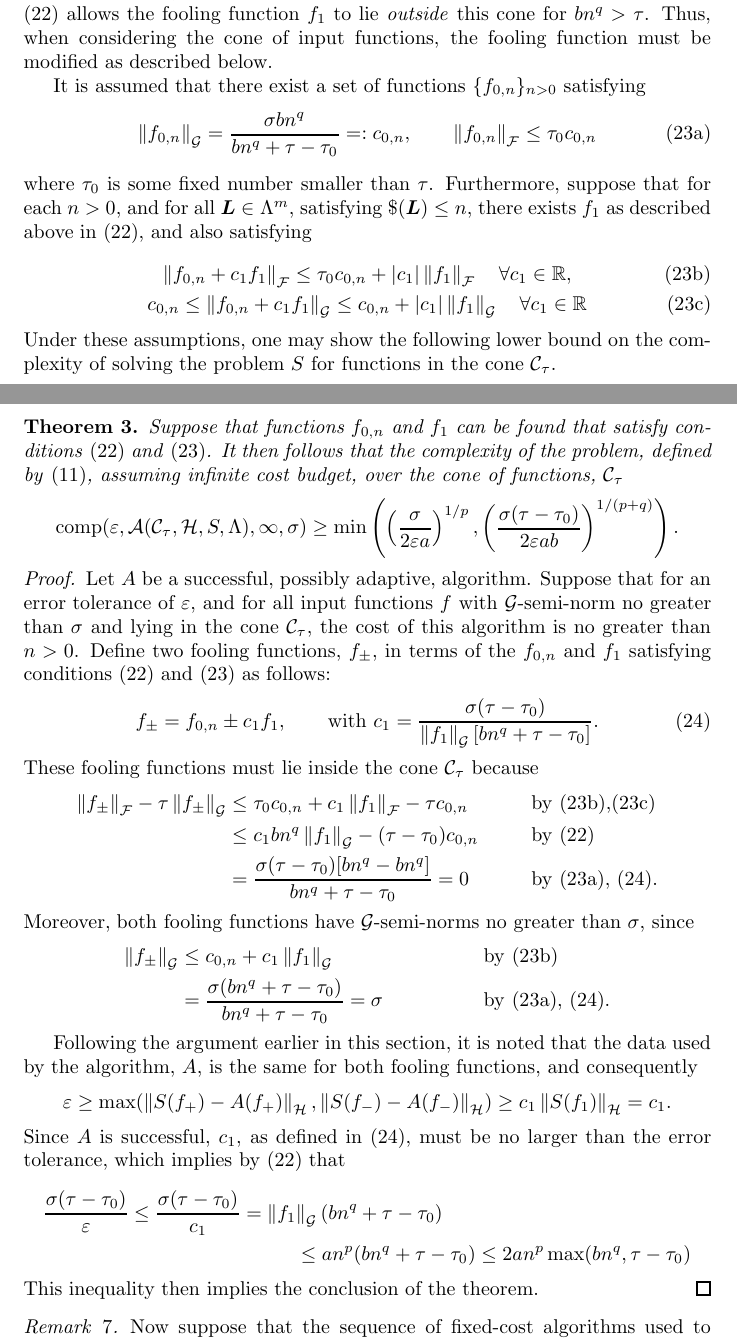
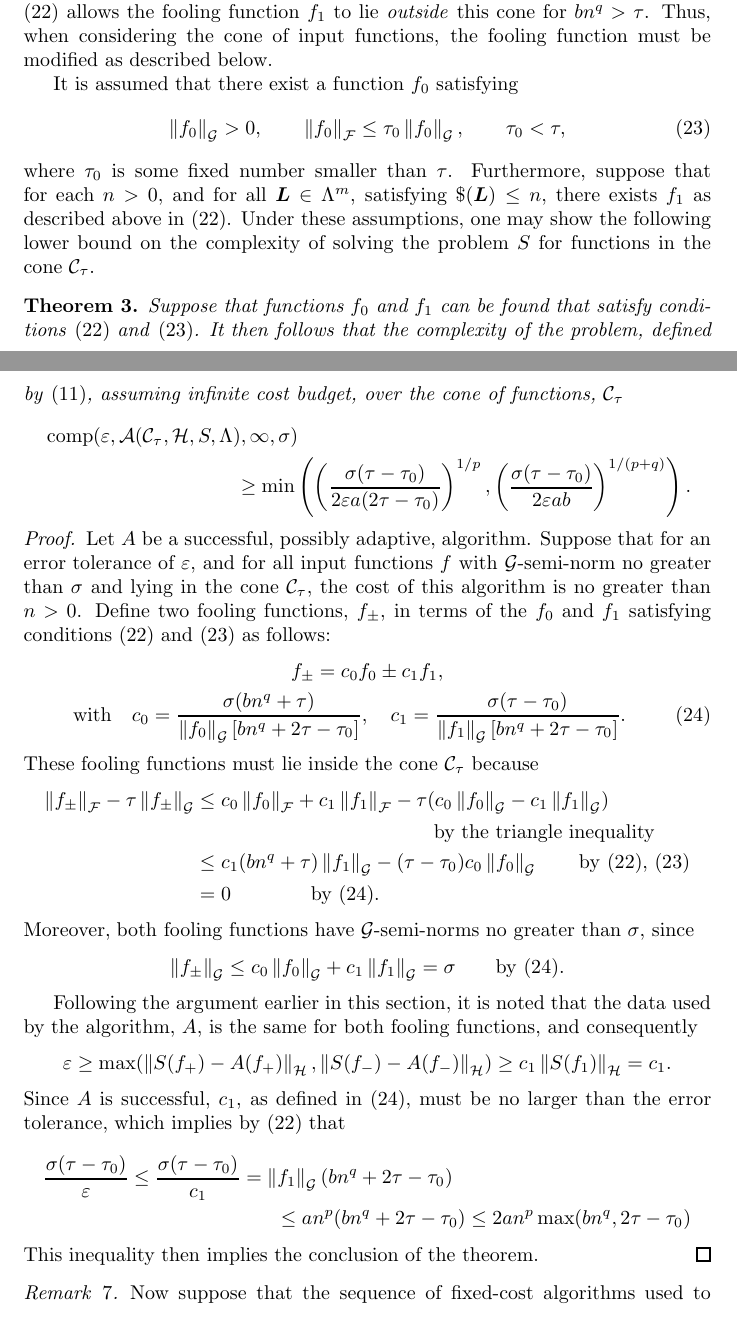
Before and after one commit to fjhickernell/AutomaticAlgorithms, a LaTeX paper (GeneralAutoAlgPaper/ApproximationwithErrorEstimGeneralCase.tex): two parts of pages 13 and 14 of 23, joined at a grey line, cut so that both start at the same text. The pictures show the PDF file GeneralAutoAlgPaper/ApproximationwithErrorEstimGeneralCase.pdf that the author committed with the source.

Commit message:
Revised lower bound theorem and proof
Made it more general and fewer assumptions

```diff
--- a/GeneralAutoAlgPaper/ApproximationwithErrorEstimGeneralCase.tex
+++ b/GeneralAutoAlgPaper/ApproximationwithErrorEstimGeneralCase.tex
@@ -458,43 +458,39 @@ Thus, the cost of solving the problem within error tolerance $\varepsilon$ for i
 
 Turning to the problem of solving functions in the cone $\cc_{\tau}$, the lower bound on the complexity becomes a bit more difficult to derive.  Note that condition \eqref{assumpfone} allows the fooling function $f_1$ to lie \emph{outside} this cone for $bn^q > \tau$.  Thus, when considering the cone of input functions, the fooling function must be modified as described below.
 
-It is assumed that there exist a set of functions $\{f_{0,n}\}_{n>0}$ satisfying
-\begin{subequations} \label{assumpfzero}
-\begin{gather}
-\label{assumpbumpe}
-\norm[\cg]{f_{0,n}} = \frac{\sigma b n^q }{b n^q + \tau - \tau_0} =:c_{0,n}, \qquad \norm[\cf]{f_{0,n}} \le \tau_0 c_{0,n}\\
-\intertext{where $\tau_0$ is some fixed number smaller than $\tau$.  Furthermore, suppose that for each $n>0$, and for all $\vL \in \Lambda^m$, satisfying $\$(\vL)\le n$, there exists $f_1$ as described above in \eqref{assumpfone}, and also satisfying}
-\label{assumpbumpb}
-\norm[\cf]{f_{0,n} + c_1f_1} \le \tau_0 c_{0,n} + \abs{c_1} \norm[\cf]{f_1}  \quad \forall c_1 \in \reals, \\
-\label{assumpbumpc}
-c_{0,n} \le \norm[\cg]{f_{0,n} + c_1f_1} \le c_{0,n} + \abs{c_1} \norm[\cg]{f_1} \quad \forall c_1 \in \reals
-\end{gather}
-\end{subequations}
-Under these assumptions, one may show the following lower bound on the complexity of solving the problem $S$ for functions in the cone $\cc_{\tau}$.
+It is assumed that there exist a function $f_0$ satisfying
+\begin{equation}
+\label{assumpfzero}
+\norm[\cg]{f_{0}} > 0, \qquad \norm[\cf]{f_{0}} \le \tau_0 \norm[\cg]{f_{0}}, \qquad \tau_0 < \tau,
+\end{equation}
+where $\tau_0$ is some fixed number smaller than $\tau$.  Furthermore, suppose that for each $n>0$, and for all $\vL \in \Lambda^m$, satisfying $\$(\vL)\le n$, there exists $f_1$ as described above in \eqref{assumpfone}. Under these assumptions, one may show the following lower bound on the complexity of solving the problem $S$ for functions in the cone $\cc_{\tau}$.
 
-\begin{theorem} \label{complowbd} Suppose that functions $f_{0,n}$ and $f_1$ can be found that satisfy conditions \eqref{assumpfone} and \eqref{assumpfzero}.  It then follows that the complexity of the problem, defined by \eqref{complexdef}, assuming infinite cost budget, over the cone of functions, $\cc_{\tau}$
-\[
-\comp(\varepsilon,\ca(\cc_{\tau},\ch,S,\Lambda),\infty,\sigma) \ge \min\left(\left(\frac{\sigma}{2\varepsilon a}\right)^{1/p}, \left(\frac{\sigma(\tau-\tau_0)}{2\varepsilon a b}\right)^{1/(p+q)} \right).
-\]
+\begin{theorem} \label{complowbd} Suppose that functions $f_{0}$ and $f_1$ can be found that satisfy conditions \eqref{assumpfone} and \eqref{assumpfzero}.  It then follows that the complexity of the problem, defined by \eqref{complexdef}, assuming infinite cost budget, over the cone of functions, $\cc_{\tau}$
+\begin{multline*}
+\comp(\varepsilon,\ca(\cc_{\tau},\ch,S,\Lambda),\infty,\sigma) \\
+\ge \min\left(\left(\frac{\sigma(\tau-\tau_0)}{2\varepsilon a (2\tau-\tau_0)}\right)^{1/p}, \left(\frac{\sigma(\tau-\tau_0)}{2\varepsilon a b}\right)^{1/(p+q)} \right).
+\end{multline*}
 \end{theorem}
 
-\begin{proof} Let $A$ be a successful, possibly adaptive, algorithm.  Suppose that for an error tolerance of $\varepsilon$, and for all input functions $f$ with $\cg$-semi-norm no greater than $\sigma$ and lying in the cone  $\cc_{\tau}$, the cost of this algorithm is no greater than $n>0$.  Define two fooling functions, $f_{\pm}$, in terms of the $f_{0,n}$ and $f_1$ satisfying conditions \eqref{assumpfone} and \eqref{assumpfzero} as follows:
-\begin{equation} \label{c1bumpdef}
-f_{\pm} =f_{0,n} \pm c_1 f_1, \qquad \text{with } c_1= \frac{\sigma (\tau-\tau_0)}{\norm[\cg]{f_1} [b n^q + \tau - \tau_0]}.
-\end{equation}
+\begin{proof} Let $A$ be a successful, possibly adaptive, algorithm.  Suppose that for an error tolerance of $\varepsilon$, and for all input functions $f$ with $\cg$-semi-norm no greater than $\sigma$ and lying in the cone  $\cc_{\tau}$, the cost of this algorithm is no greater than $n>0$.  Define two fooling functions, $f_{\pm}$, in terms of the $f_{0}$ and $f_1$ satisfying conditions \eqref{assumpfone} and \eqref{assumpfzero} as follows:
+\begin{gather}
+\nonumber
+f_{\pm} =c_0f_{0} \pm c_1 f_1, \\
+\label{c0c1bumpdef}
+\text{with} \quad c_0= \frac{\sigma(b n^q + \tau)}{\norm[\cg]{f_0} [b n^q + 2\tau - \tau_0]}, \quad c_1= \frac{\sigma (\tau-\tau_0)}{\norm[\cg]{f_1} [b n^q + 2\tau - \tau_0]}.
+\end{gather}
 These fooling functions must lie inside the cone $\cc_{\tau}$ because
 \begin{align*}
-\norm[\cf]{f_{\pm}} - \tau  \norm[\cg]{f_{\pm}} & \le \tau_0 c_{0,n} + c_1 \norm[\cf]{f_1} - \tau c_{0,n}
-&& \text{by \eqref{assumpbumpb},\eqref{assumpbumpc}} \\
-& \le c_1 b n^{q} \norm[\cg]{f_1} - (\tau - \tau_0) c_{0,n} && \text{by \eqref{assumpfone}} \\
-& = \frac{\sigma (\tau - \tau_0) [b n^q - b n^q ] }{b n^q + \tau - \tau_0} = 0 && \text{by \eqref{assumpbumpe}, \eqref{c1bumpdef}}.
+\norm[\cf]{f_{\pm}} - \tau  \norm[\cg]{f_{\pm}} & \le  c_{0}\norm[\cf]{f_0} + c_1 \norm[\cf]{f_1} - \tau (c_{0}\norm[\cg]{f_0} - c_1 \norm[\cg]{f_1}) \\
+&\qquad \qquad \qquad \qquad \qquad \qquad \text{by the triangle inequality} \\
+& \le c_1 (b n^{q}+\tau) \norm[\cg]{f_1} - (\tau - \tau_0) c_{0} \norm[\cg]{f_0} \qquad \text{by \eqref{assumpfone}, \eqref{assumpfzero}} \\
+& = 0 \qquad \qquad \text{by \eqref{c0c1bumpdef}}.
 \end{align*}
 Moreover, both fooling functions have $\cg$-semi-norms no greater than $\sigma$, since
-\begin{align*}
-\norm[\cg]{f_{\pm}} & \le c_{0,n} + c_1 \norm[\cg]{f_1}
-&& \text{by \eqref{assumpbumpb}} \\
-& = \frac{\sigma(b n^q + \tau- \tau_0) }{b n^q + \tau- \tau_0} =\sigma && \text{by \eqref{assumpbumpe}, \eqref{c1bumpdef}.}
-\end{align*}
+\begin{equation*}
+\norm[\cg]{f_{\pm}} \le c_{0} \norm[\cg]{f_0} + c_1 \norm[\cg]{f_1} =\sigma
+\qquad \text{by \eqref{c0c1bumpdef}.}
+\end{equation*}
 
 Following the argument earlier in this section, it is noted that the data used by the algorithm, $A$, is the same for both fooling functions, and consequently
 \[
@@ -504,6 +500,6 @@ Since $A$ is successful, $c_1$, as defined in \eqref{c1bumpdef}, must be no larg
 \begin{multline*}
-\frac{\sigma (\tau-\tau_0)}{\varepsilon} \le \frac{\sigma (\tau-\tau_0)}{c_1}  = \norm[\cg]{f_1} (b n^q + \tau-\tau_0) \\
-\le a n^{p} (b n^q + \tau-\tau_0) \le 2 a n^{p} \max( b n^{q}, \tau-\tau_0)
+\frac{\sigma (\tau-\tau_0)}{\varepsilon} \le \frac{\sigma (\tau-\tau_0)}{c_1}  = \norm[\cg]{f_1} (b n^q + 2\tau-\tau_0) \\
+\le a n^{p} (b n^q + 2\tau-\tau_0) \le 2 a n^{p} \max( b n^{q}, 2\tau-\tau_0)
 \end{multline*}
 This inequality then implies the conclusion of the theorem.
 \end{proof}
```
Also changed, not shown: GeneralAutoAlgPaper/ApproximationwithErrorEstimGeneralCase.pdf, GeneralAutoAlgPaper/ApproximationwithErrorEstimGeneralCase.tex (2 more changed lines), 4 other files.
